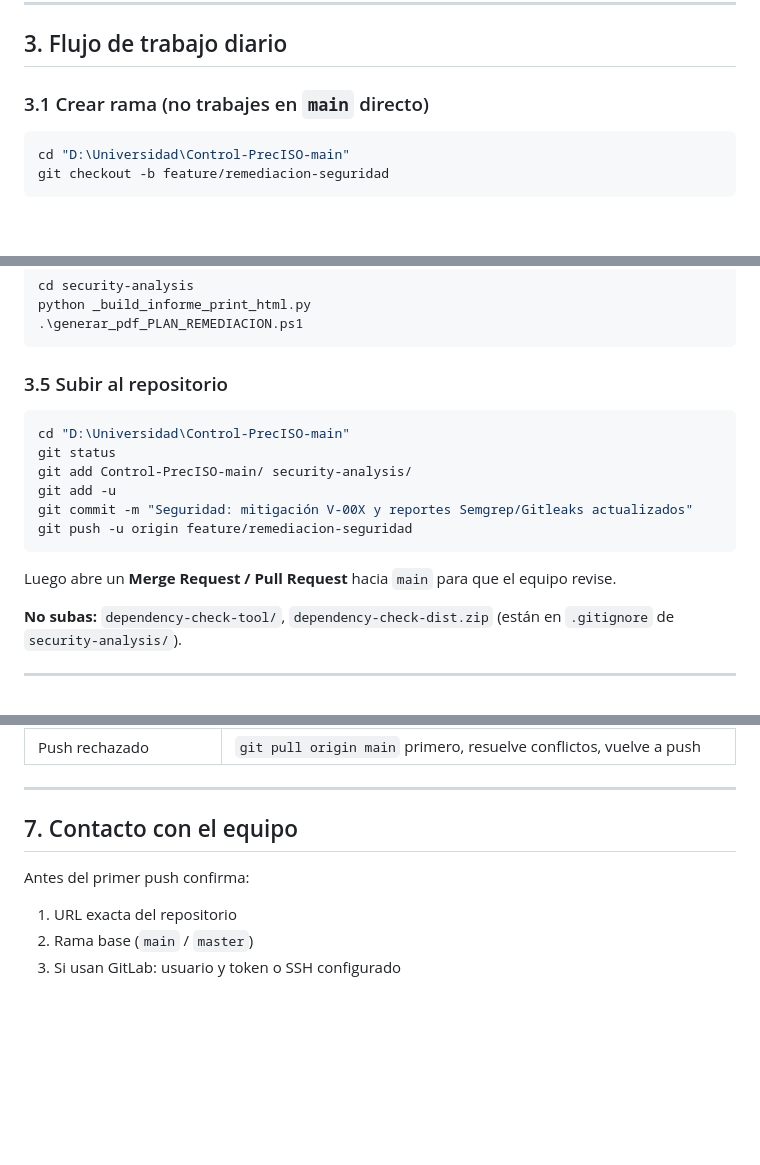
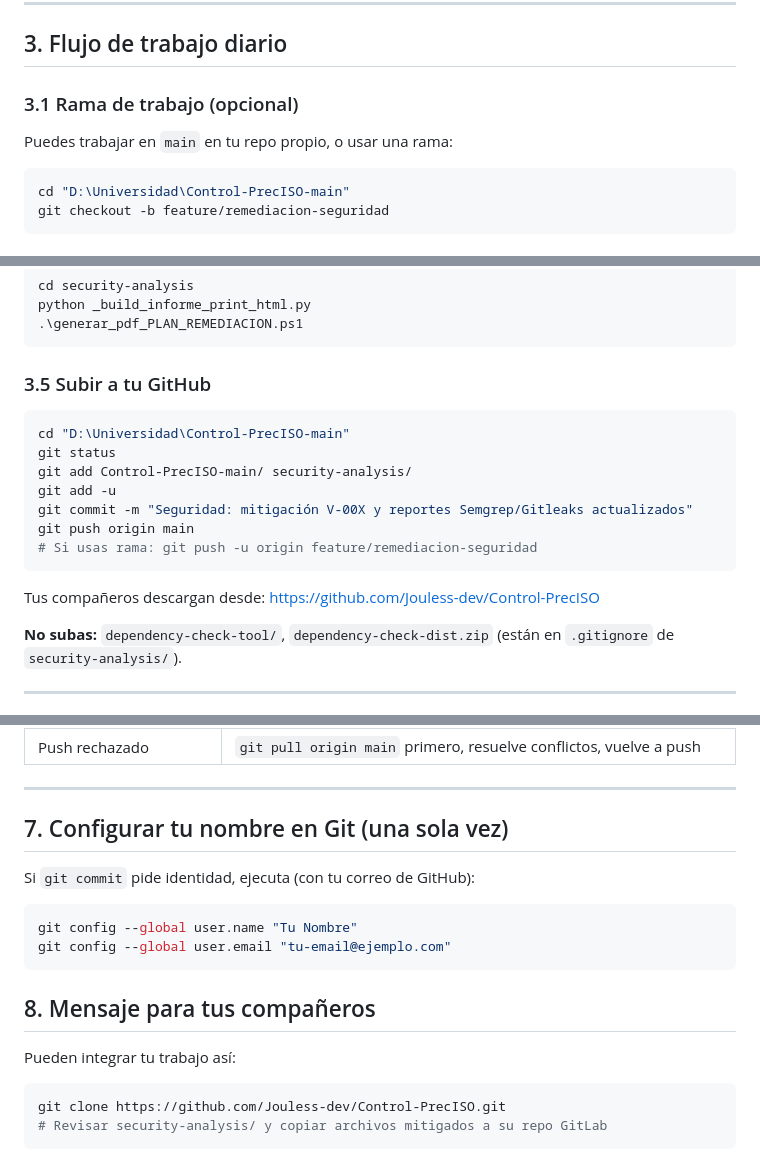
Before and after one commit to Jouless-dev/Control-PrecISO, a Markdown page: security-analysis/GUIA_EQUIPO_SEGURIDAD.md, 3 parts joined by grey strips. Rendered like a GitHub page; blank space fills up the shorter version.

Commit message:
docs: actualizar guia con URL del repo GitHub del equipo

````diff
--- a/security-analysis/GUIA_EQUIPO_SEGURIDAD.md
+++ b/security-analysis/GUIA_EQUIPO_SEGURIDAD.md
@@ -57,7 +57,9 @@ La primera vez GitHub pedirá iniciar sesión (navegador o token personal).
 
 ## 3. Flujo de trabajo diario
 
-### 3.1 Crear rama (no trabajes en `main` directo)
+### 3.1 Rama de trabajo (opcional)
+
+Puedes trabajar en `main` en tu repo propio, o usar una rama:
 
 ```powershell
 cd "D:\Universidad\Control-PrecISO-main"
@@ -93,7 +95,7 @@ python _build_informe_print_html.py
 .\generar_pdf_PLAN_REMEDIACION.ps1
 ```
 
-### 3.5 Subir al repositorio
+### 3.5 Subir a tu GitHub
 
 ```powershell
 cd "D:\Universidad\Control-PrecISO-main"
@@ -101,10 +103,11 @@ git status
 git add Control-PrecISO-main/ security-analysis/
 git add -u
 git commit -m "Seguridad: mitigación V-00X y reportes Semgrep/Gitleaks actualizados"
-git push -u origin feature/remediacion-seguridad
+git push origin main
+# Si usas rama: git push -u origin feature/remediacion-seguridad
 ```
 
-Luego abre un **Merge Request / Pull Request** hacia `main` para que el equipo revise.
+Tus compañeros descargan desde: https://github.com/Jouless-dev/Control-PrecISO
 
 **No subas:** `dependency-check-tool/`, `dependency-check-dist.zip` (están en `.gitignore` de `security-analysis/`).
 
@@ -146,10 +149,20 @@ Si NVD devuelve error 429, solicita API key en https://nvd.nist.gov/developers/r
 
 ---
 
-## 7. Contacto con el equipo
+## 7. Configurar tu nombre en Git (una sola vez)
 
-Antes del primer push confirma:
+Si `git commit` pide identidad, ejecuta (con tu correo de GitHub):
 
-1. URL exacta del repositorio
-2. Rama base (`main` / `master`)
-3. Si usan GitLab: usuario y token o SSH configurado
+```powershell
+git config --global user.name "Tu Nombre"
+git config --global user.email "tu-email@ejemplo.com"
+```
+
+## 8. Mensaje para tus compañeros
+
+Pueden integrar tu trabajo así:
+
+```powershell
+git clone https://github.com/Jouless-dev/Control-PrecISO.git
+# Revisar security-analysis/ y copiar archivos mitigados a su repo GitLab
+```
````
